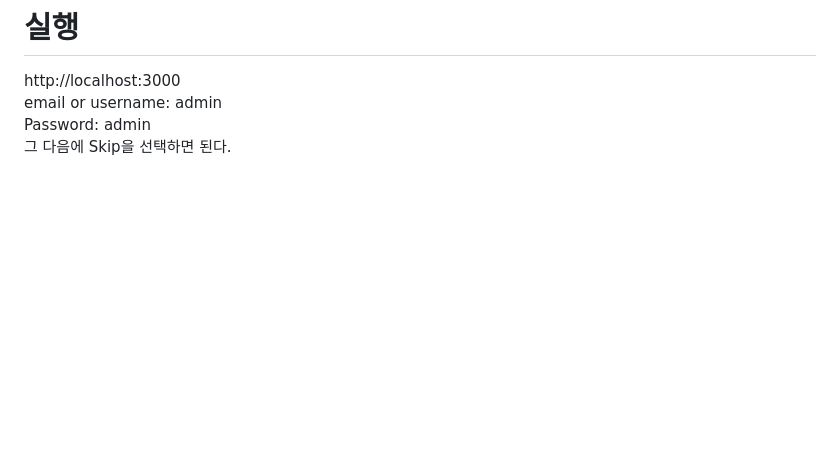
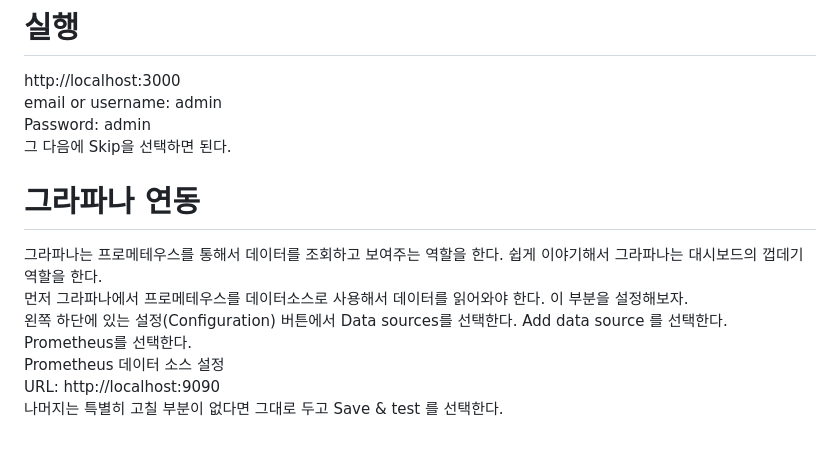
Before and after one commit to kimj2su/til, a Markdown page: actuator/README.md, the part around the change. Drawn GitHub-style; blank space fills up the shorter version.

Commit message:
그라파나 연동

```diff
--- a/actuator/README.md
+++ b/actuator/README.md
@@ -442,3 +442,12 @@ http://localhost:3000
 email or username: admin
 Password: admin
 그 다음에 Skip을 선택하면 된다.
+
+# 그라파나 연동
+그라파나는 프로메테우스를 통해서 데이터를 조회하고 보여주는 역할을 한다. 쉽게 이야기해서 그라파나는 대시보드의 껍데기 역할을 한다.
+먼저 그라파나에서 프로메테우스를 데이터소스로 사용해서 데이터를 읽어와야 한다. 이 부분을 설정해보자.
+왼쪽 하단에 있는 설정(Configuration) 버튼에서 Data sources를 선택한다. Add data source 를 선택한다.
+Prometheus를 선택한다.
+Prometheus 데이터 소스 설정
+URL: http://localhost:9090
+나머지는 특별히 고칠 부분이 없다면 그대로 두고 Save & test 를 선택한다.
```
